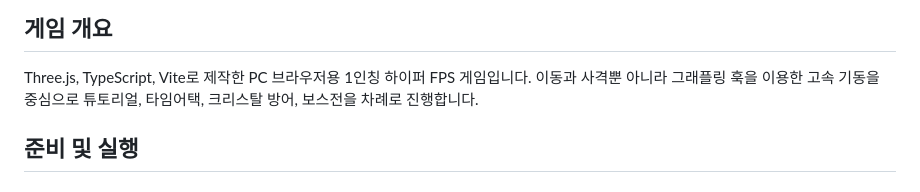
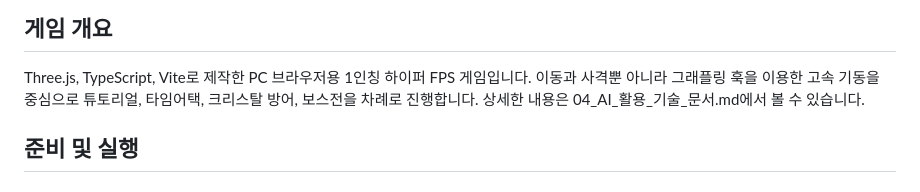
Before and after one commit to Arigery/FPS_AI_Game, a Markdown page: README.md, the part around the change. GitHub-like rendering.

```diff
--- a/README.md
+++ b/README.md
@@ -3,6 +3,7 @@
 ## 게임 개요
 
 Three.js, TypeScript, Vite로 제작한 PC 브라우저용 1인칭 하이퍼 FPS 게임입니다. 이동과 사격뿐 아니라 그래플링 훅을 이용한 고속 기동을 중심으로 튜토리얼, 타임어택, 크리스탈 방어, 보스전을 차례로 진행합니다.
+상세한 내용은 04_AI_활용_기술_문서.md에서 볼 수 있습니다.
 
 ## 준비 및 실행
 
```
